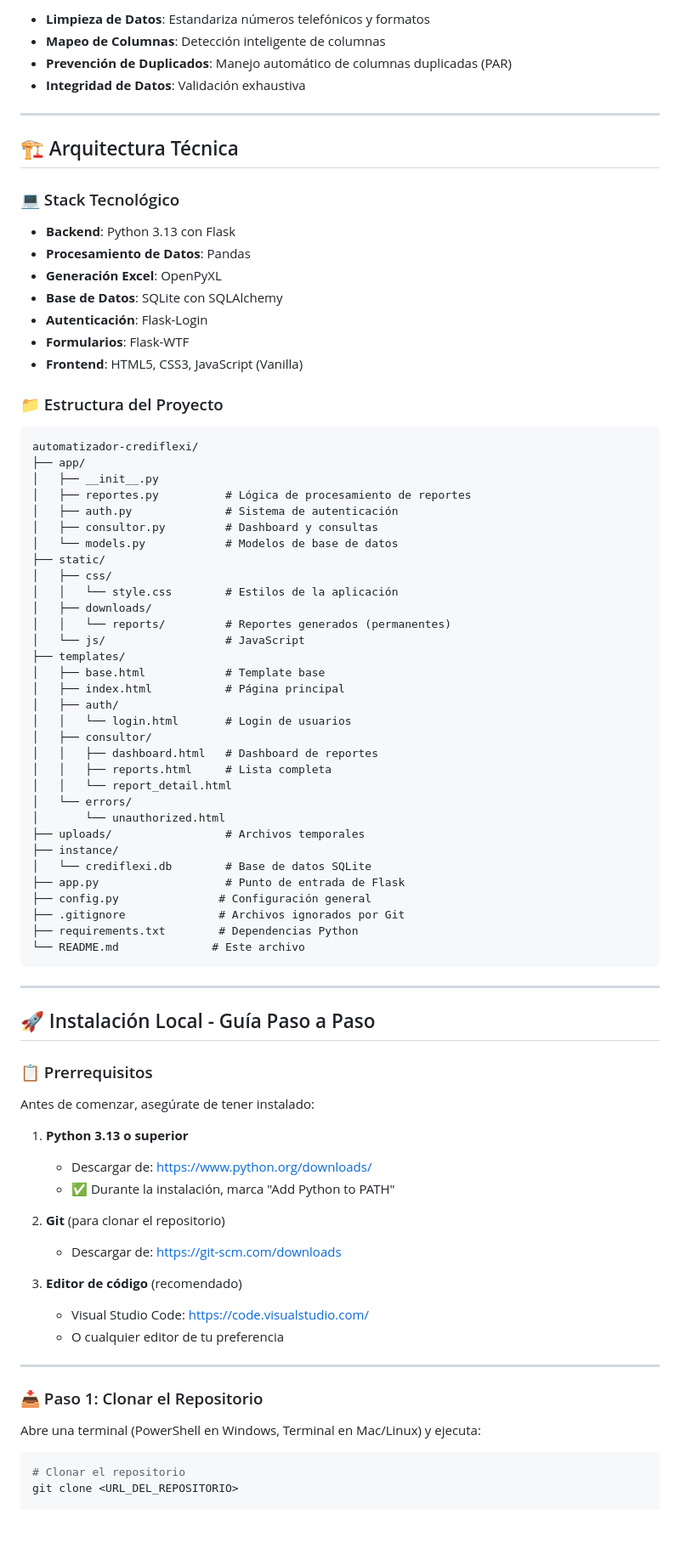
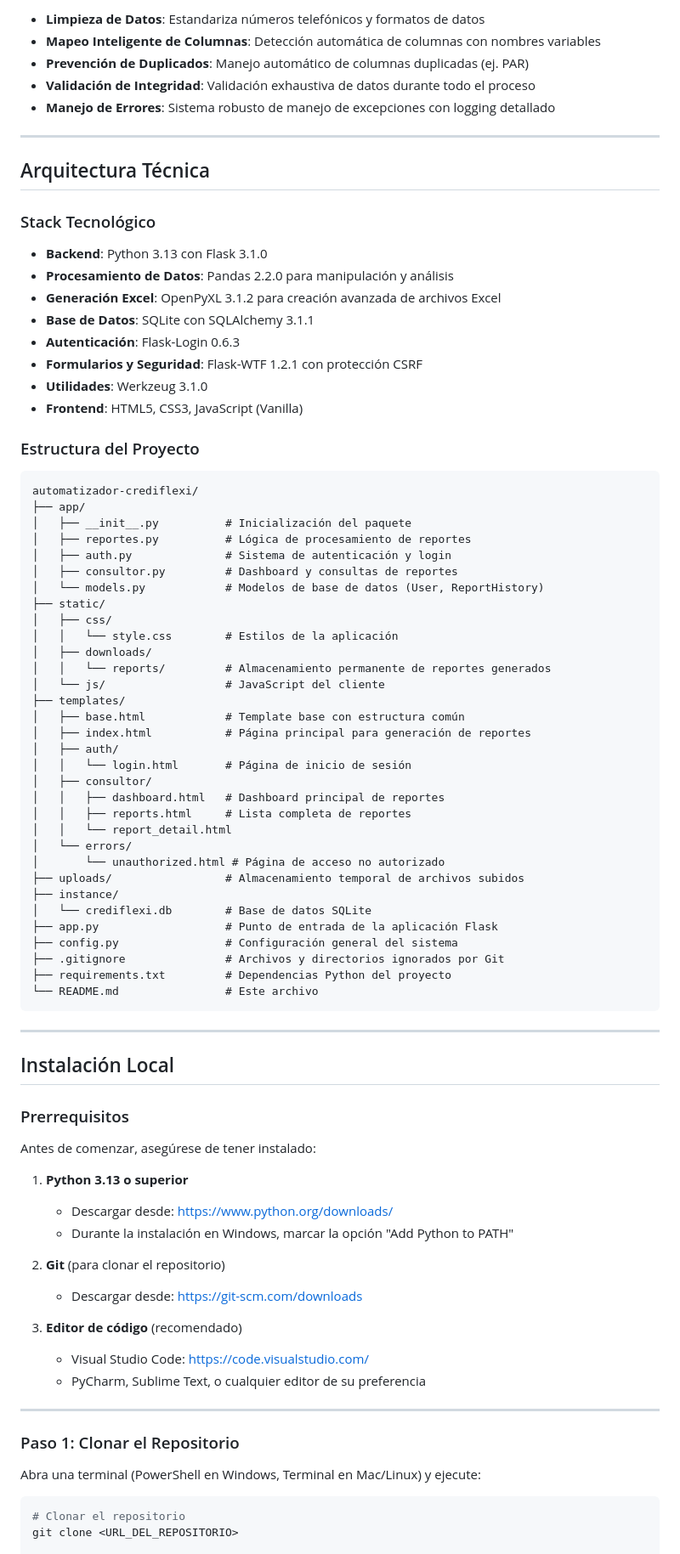
Before and after one commit to uzzielvz/pipeline-cartera, a Markdown page: README.md, the part around the change printed below. Shown: that part at 85% size. GitHub-like rendering; blank space fills up the shorter version.

````diff
--- a/README.md
+++ b/README.md
@@ -65,84 +70,86 @@ Cada reporte individual genera las siguientes hojas:
 
-- **Limpieza de Datos**: Estandariza números telefónicos y formatos
-- **Mapeo de Columnas**: Detección inteligente de columnas
-- **Prevención de Duplicados**: Manejo automático de columnas duplicadas (PAR)
-- **Integridad de Datos**: Validación exhaustiva
+- **Limpieza de Datos**: Estandariza números telefónicos y formatos de datos
+- **Mapeo Inteligente de Columnas**: Detección automática de columnas con nombres variables
+- **Prevención de Duplicados**: Manejo automático de columnas duplicadas (ej. PAR)
+- **Validación de Integridad**: Validación exhaustiva de datos durante todo el proceso
+- **Manejo de Errores**: Sistema robusto de manejo de excepciones con logging detallado
 
 ---
 
-## 🏗️ Arquitectura Técnica
+## Arquitectura Técnica
 
-### 💻 Stack Tecnológico
+### Stack Tecnológico
 
-- **Backend**: Python 3.13 con Flask
-- **Procesamiento de Datos**: Pandas
-- **Generación Excel**: OpenPyXL
-- **Base de Datos**: SQLite con SQLAlchemy
-- **Autenticación**: Flask-Login
-- **Formularios**: Flask-WTF
+- **Backend**: Python 3.13 con Flask 3.1.0
+- **Procesamiento de Datos**: Pandas 2.2.0 para manipulación y análisis
+- **Generación Excel**: OpenPyXL 3.1.2 para creación avanzada de archivos Excel
+- **Base de Datos**: SQLite con SQLAlchemy 3.1.1
+- **Autenticación**: Flask-Login 0.6.3
+- **Formularios y Seguridad**: Flask-WTF 1.2.1 con protección CSRF
+- **Utilidades**: Werkzeug 3.1.0
 - **Frontend**: HTML5, CSS3, JavaScript (Vanilla)
 
-### 📁 Estructura del Proyecto
+### Estructura del Proyecto
 
 ```
 automatizador-crediflexi/
 ├── app/
-│   ├── __init__.py
+│   ├── __init__.py          # Inicialización del paquete
 │   ├── reportes.py          # Lógica de procesamiento de reportes
-│   ├── auth.py              # Sistema de autenticación
-│   ├── consultor.py         # Dashboard y consultas
-│   └── models.py            # Modelos de base de datos
+│   ├── auth.py              # Sistema de autenticación y login
+│   ├── consultor.py         # Dashboard y consultas de reportes
+│   └── models.py            # Modelos de base de datos (User, ReportHistory)
 ├── static/
 │   ├── css/
 │   │   └── style.css        # Estilos de la aplicación
 │   ├── downloads/
-│   │   └── reports/         # Reportes generados (permanentes)
-│   └── js/                  # JavaScript
+│   │   └── reports/         # Almacenamiento permanente de reportes generados
+│   └── js/                  # JavaScript del cliente
 ├── templates/
-│   ├── base.html            # Template base
-│   ├── index.html           # Página principal
+│   ├── base.html            # Template base con estructura común
+│   ├── index.html           # Página principal para generación de reportes
 │   ├── auth/
-│   │   └── login.html       # Login de usuarios
+│   │   └── login.html       # Página de inicio de sesión
 │   ├── consultor/
-│   │   ├── dashboard.html   # Dashboard de reportes
-│   │   ├── reports.html     # Lista completa
+│   │   ├── dashboard.html   # Dashboard principal de reportes
+│   │   ├── reports.html     # Lista completa de reportes
 │   │   └── report_detail.html
 │   └── errors/
-│       └── unauthorized.html
-├── uploads/                 # Archivos temporales
+│       └── unauthorized.html # Página de acceso no autorizado
+├── uploads/                 # Almacenamiento temporal de archivos subidos
 ├── instance/
 │   └── crediflexi.db        # Base de datos SQLite
-├── app.py                   # Punto de entrada de Flask
-├── config.py               # Configuración general
-├── .gitignore              # Archivos ignorados por Git
-├── requirements.txt        # Dependencias Python
-└── README.md              # Este archivo
+├── app.py                   # Punto de entrada de la aplicación Flask
+├── config.py                # Configuración general del sistema
+├── .gitignore               # Archivos y directorios ignorados por Git
+├── requirements.txt         # Dependencias Python del proyecto
+└── README.md                # Este archivo
 ```
 
 ---
 
-## 🚀 Instalación Local - Guía Paso a Paso
+## Instalación Local
 
-### 📋 Prerrequisitos
+### Prerrequisitos
 
-Antes de comenzar, asegúrate de tener instalado:
+Antes de comenzar, asegúrese de tener instalado:
 
 1. **Python 3.13 o superior**
-   - Descargar de: https://www.python.org/downloads/
-   - ✅ Durante la instalación, marca "Add Python to PATH"
+   - Descargar desde: https://www.python.org/downloads/
+   - Durante la instalación en Windows, marcar la opción "Add Python to PATH"
 
 2. **Git** (para clonar el repositorio)
-   - Descargar de: https://git-scm.com/downloads
+   - Descargar desde: https://git-scm.com/downloads
 
 3. **Editor de código** (recomendado)
    - Visual Studio Code: https://code.visualstudio.com/
-   - O cualquier editor de tu preferencia
+   - PyCharm, Sublime Text, o cualquier editor de su preferencia
 
 ---
 
-### 📥 Paso 1: Clonar el Repositorio
+### Paso 1: Clonar el Repositorio
 
-Abre una terminal (PowerShell en Windows, Terminal en Mac/Linux) y ejecuta:
+Abra una terminal (PowerShell en Windows, Terminal en Mac/Linux) y ejecute:
 
 ```bash
 # Clonar el repositorio
````
Also changed, not shown: other parts of README.md (+340 -204 lines).
